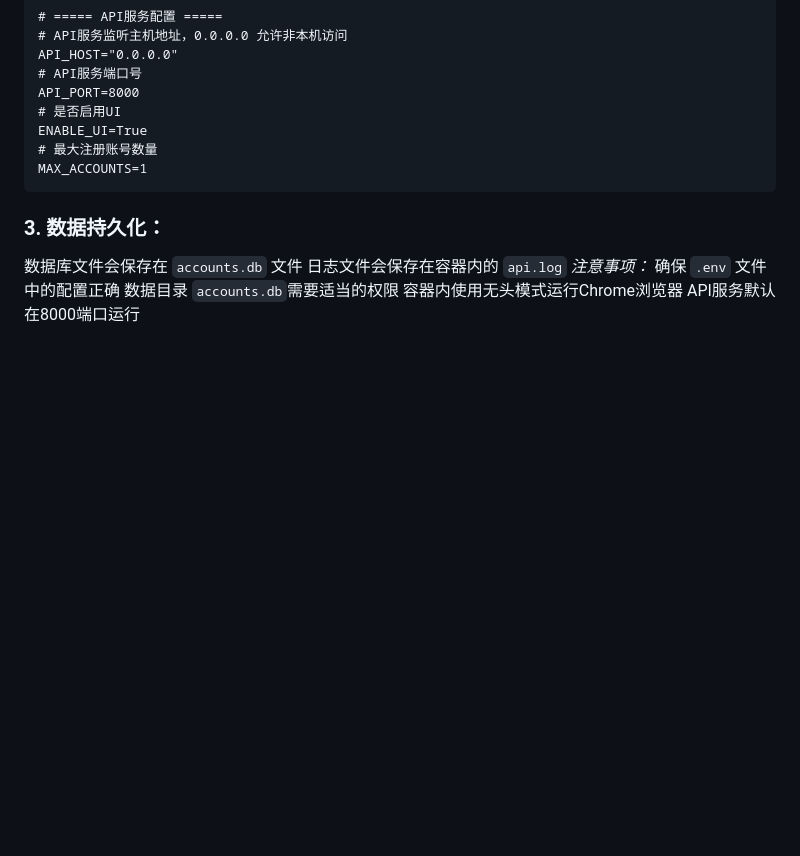
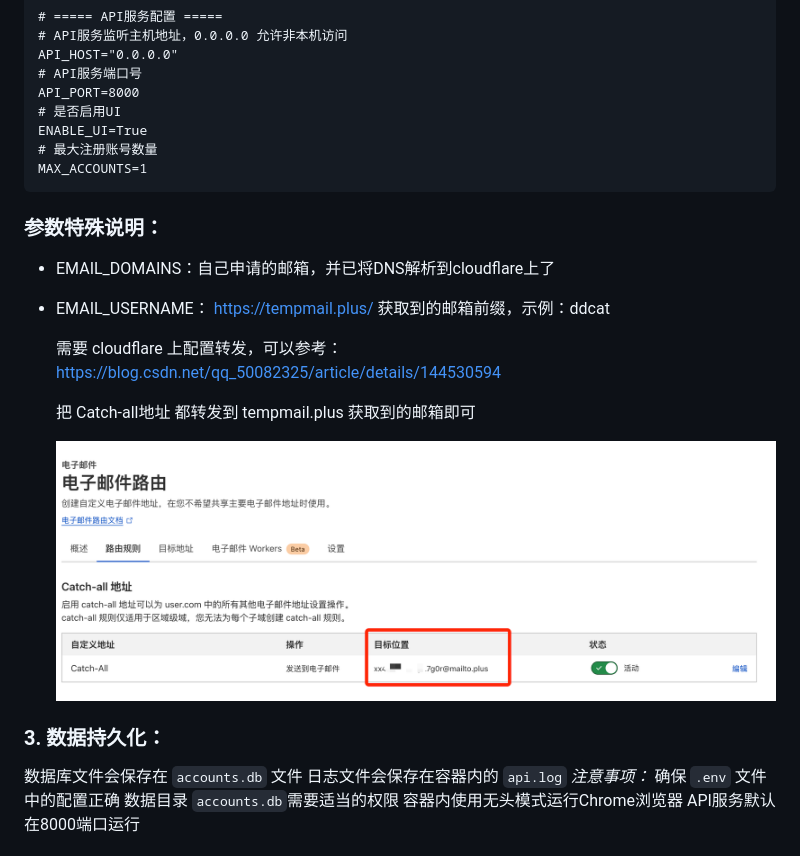
Before and after one commit to yangbuyiya/cursor-auto-register, a Markdown page: README.md, the part around the change. Drawn GitHub-style; pictures changed too: images/3.jpg (added); blank space fills up the shorter version.

Commit message:
新增.env参数说明

````diff
--- a/README.md
+++ b/README.md
@@ -48,7 +48,22 @@ ENABLE_UI=True
 # 最大注册账号数量
 MAX_ACCOUNTS=1
 ```
+### 参数特殊说明：
+
+- EMAIL_DOMAINS：自己申请的邮箱，并已将DNS解析到cloudflare上了
+
+- EMAIL_USERNAME： https://tempmail.plus/ 获取到的邮箱前缀，示例：ddcat
+
+  需要 cloudflare 上配置转发，可以参考：https://blog.csdn.net/qq_50082325/article/details/144530594
+
+  把 Catch-all地址 都转发到 tempmail.plus 获取到的邮箱即可
+
+  ![3](./images/3.jpg)
+
+
+
 ### 3. 数据持久化：
+
 数据库文件会保存在 `accounts.db` 文件
 日志文件会保存在容器内的 `api.log`
 *注意事项：*
````
